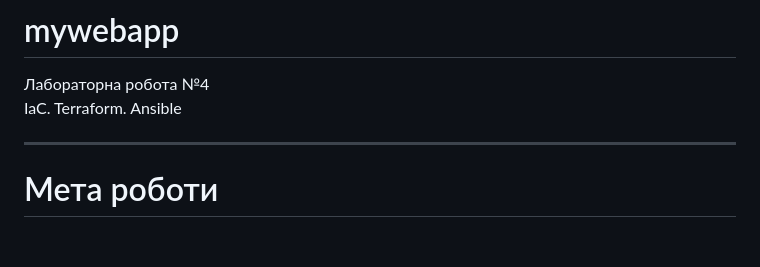
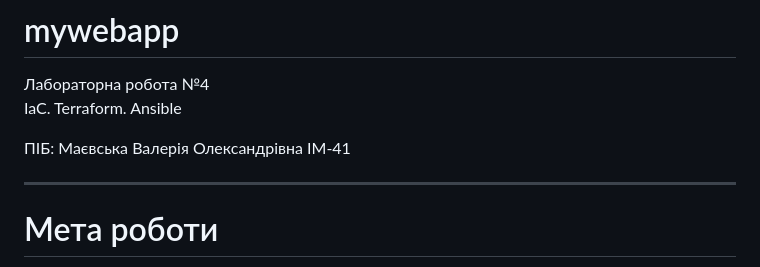
Before and after one commit to ValMai12/DevOps-labs, a Markdown page: README.md, the part around the change. Drawn GitHub-style; blank space fills up the shorter version.

Commit message:
Add README documentation for lab4

```diff
--- a/README.md
+++ b/README.md
@@ -2,6 +2,8 @@
 
 Лабораторна робота №4
 IaC. Terraform. Ansible
+
+ПІБ: Маєвська Валерія Олександрівна ІМ-41
 
 ---
 
```
